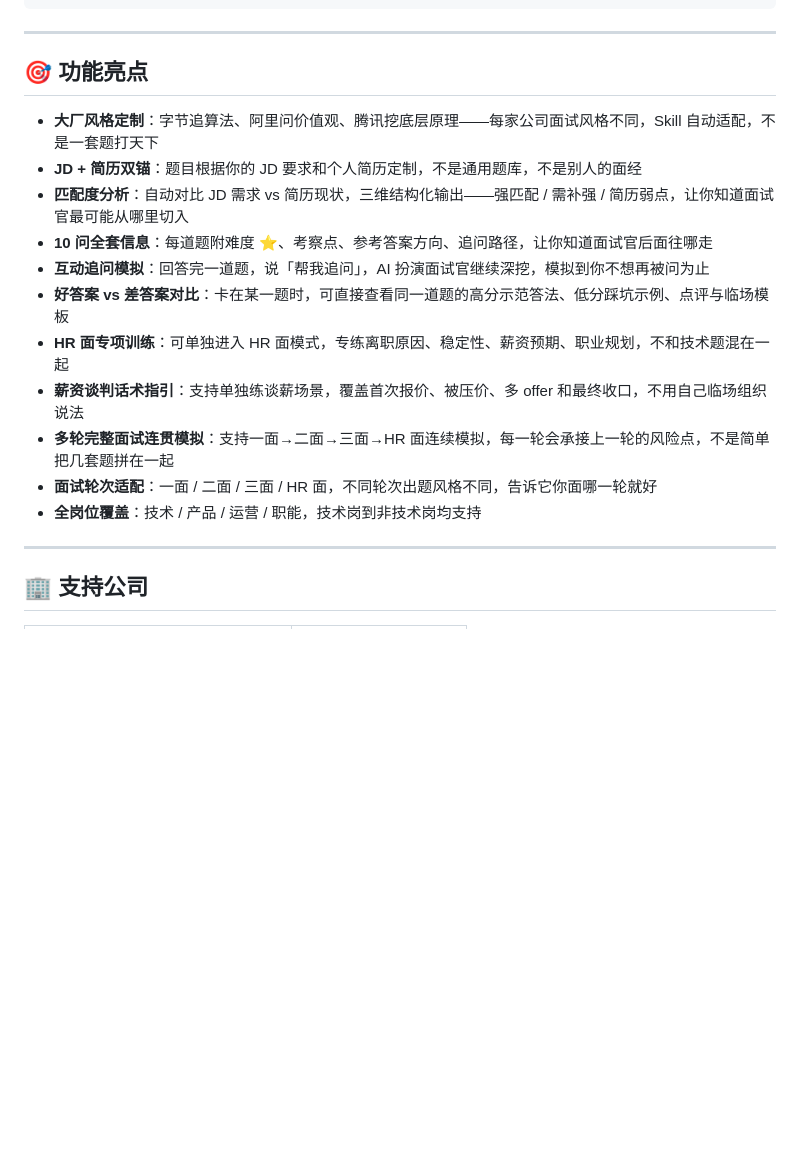
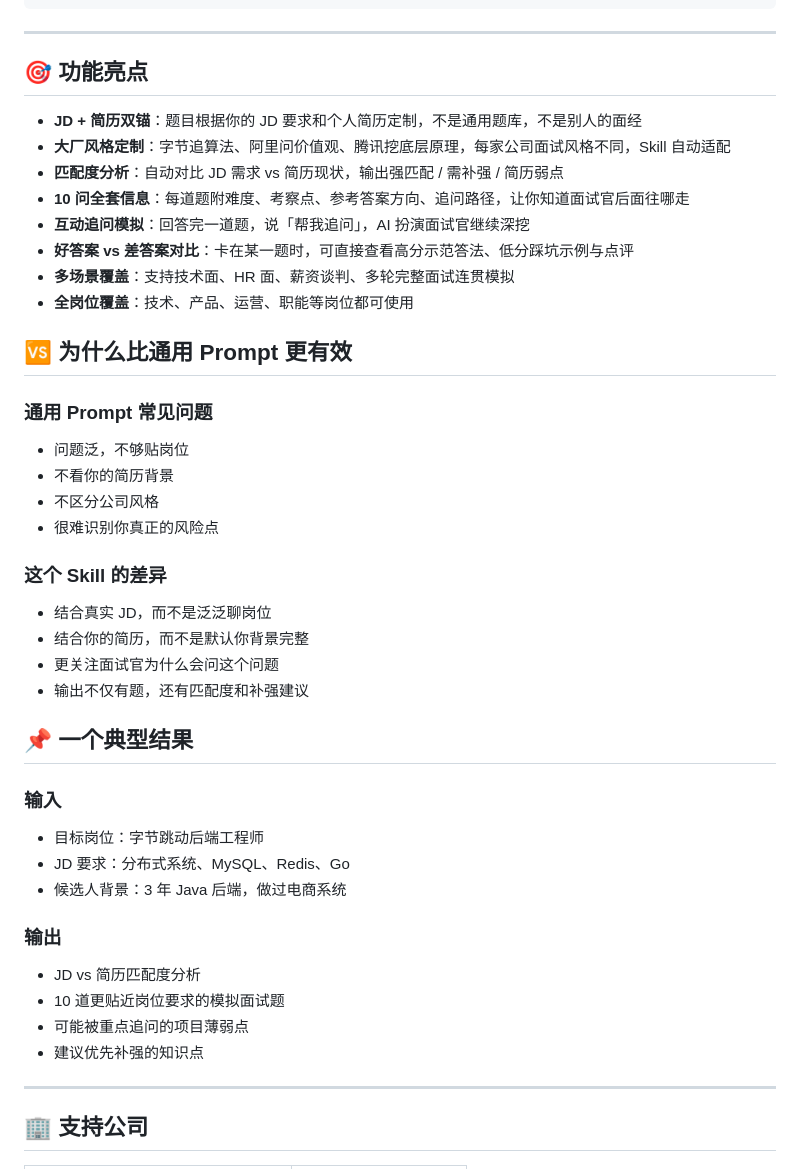
Before and after one commit to jennifer88huang/interview-skills, a Markdown page: README.md, the part around one of its changes. GitHub-like rendering; blank space fills up the shorter version.

```diff
--- a/README.md
+++ b/README.md
@@ -86,17 +103,45 @@ cp -r interview-skills ~/.{Xclaw}/workspace/skills/
 
 ## 🎯 功能亮点
 
-- **大厂风格定制**：字节追算法、阿里问价值观、腾讯挖底层原理——每家公司面试风格不同，Skill 自动适配，不是一套题打天下
 - **JD + 简历双锚**：题目根据你的 JD 要求和个人简历定制，不是通用题库，不是别人的面经
-- **匹配度分析**：自动对比 JD 需求 vs 简历现状，三维结构化输出——强匹配 / 需补强 / 简历弱点，让你知道面试官最可能从哪里切入
-- **10 问全套信息**：每道题附难度 ⭐、考察点、参考答案方向、追问路径，让你知道面试官后面往哪走
-- **互动追问模拟**：回答完一道题，说「帮我追问」，AI 扮演面试官继续深挖，模拟到你不想再被问为止
-- **好答案 vs 差答案对比**：卡在某一题时，可直接查看同一道题的高分示范答法、低分踩坑示例、点评与临场模板
-- **HR 面专项训练**：可单独进入 HR 面模式，专练离职原因、稳定性、薪资预期、职业规划，不和技术题混在一起
-- **薪资谈判话术指引**：支持单独练谈薪场景，覆盖首次报价、被压价、多 offer 和最终收口，不用自己临场组织说法
-- **多轮完整面试连贯模拟**：支持一面→二面→三面→HR 面连续模拟，每一轮会承接上一轮的风险点，不是简单把几套题拼在一起
-- **面试轮次适配**：一面 / 二面 / 三面 / HR 面，不同轮次出题风格不同，告诉它你面哪一轮就好
-- **全岗位覆盖**：技术 / 产品 / 运营 / 职能，技术岗到非技术岗均支持
+- **大厂风格定制**：字节追算法、阿里问价值观、腾讯挖底层原理，每家公司面试风格不同，Skill 自动适配
+- **匹配度分析**：自动对比 JD 需求 vs 简历现状，输出强匹配 / 需补强 / 简历弱点
+- **10 问全套信息**：每道题附难度、考察点、参考答案方向、追问路径，让你知道面试官后面往哪走
+- **互动追问模拟**：回答完一道题，说「帮我追问」，AI 扮演面试官继续深挖
+- **好答案 vs 差答案对比**：卡在某一题时，可直接查看高分示范答法、低分踩坑示例与点评
+- **多场景覆盖**：支持技术面、HR 面、薪资谈判、多轮完整面试连贯模拟
+- **全岗位覆盖**：技术、产品、运营、职能等岗位都可使用
+
+## 🆚 为什么比通用 Prompt 更有效
+
+### 通用 Prompt 常见问题
+
+- 问题泛，不够贴岗位
+- 不看你的简历背景
+- 不区分公司风格
+- 很难识别你真正的风险点
+
+### 这个 Skill 的差异
+
+- 结合真实 JD，而不是泛泛聊岗位
+- 结合你的简历，而不是默认你背景完整
+- 更关注面试官为什么会问这个问题
+- 输出不仅有题，还有匹配度和补强建议
+
+## 📌 一个典型结果
+
+### 输入
+
+- 目标岗位：字节跳动后端工程师
+- JD 要求：分布式系统、MySQL、Redis、Go
+- 候选人背景：3 年 Java 后端，做过电商系统
+
+### 输出
+
+- JD vs 简历匹配度分析
+- 10 道更贴近岗位要求的模拟面试题
+- 可能被重点追问的项目薄弱点
+- 建议优先补强的知识点
 
 ---
 
```
Also changed, not shown: other parts of README.md (+32 -15 lines).
